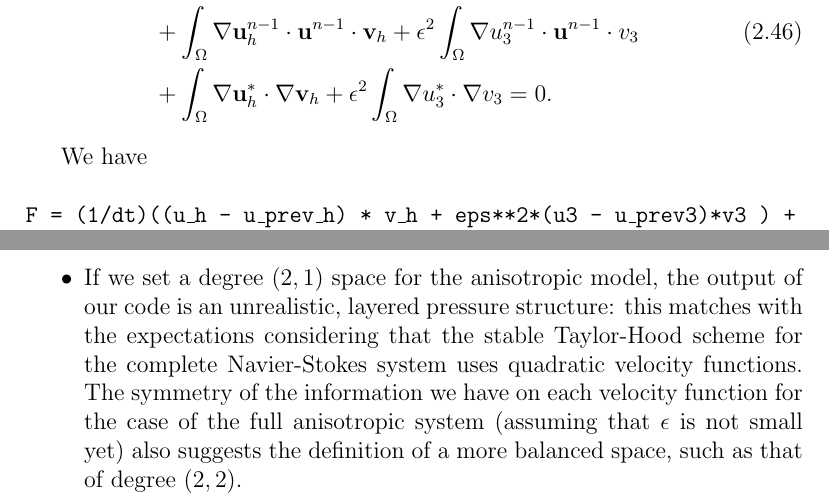
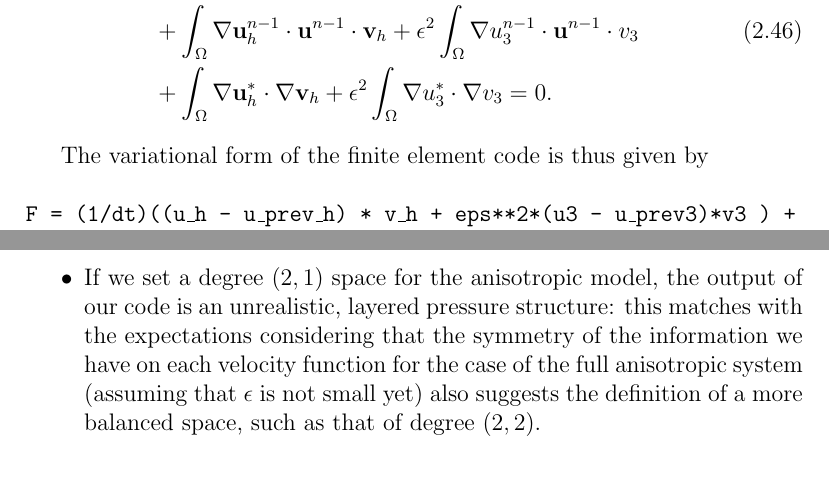
Before and after one commit to msjuhasznora/mathsgitrepo, a LaTeX thesis (year_four/thesis/phd_thesis_nj.tex): two parts of pages 57 and 62 of 125, joined at a grey line, cut so that both start at the same text, the shorter picture padded with empty space. Compiled offline with pdfLaTeX.

Commit message:
small improvements

```diff
--- a/year_four/thesis/phd_thesis_nj.tex
+++ b/year_four/thesis/phd_thesis_nj.tex
@@ -1438,7 +1438,7 @@ For our specific case however, the variational form of the first step becomes
   \end{split}
 \end{equation}
 
-We have
+The variational form of the finite element code is thus given by
 
 \texttt{
 \\
@@ -1547,7 +1547,7 @@ In particular
 
 \begin{itemize}
   \item a degree $(2,2)$ velocity space works well for the anisotropic scheme until $\epsilon$ reaches $\mathcal{O}(\exp{-7}):$ at this point the system becomes unstable as it practically loses its dependence on the gradient of the vertical velocity. Note that since $\epsilon$ is present in the model as $\epsilon^2,$ this means that the point where the scheme stops converging is essentially around machine precision.
-  \item If we set a degree $(2,1)$ space for the anisotropic model, the output of our code is an unrealistic, layered pressure structure: this matches with the expectations considering that the stable Taylor-Hood scheme for the complete Navier-Stokes system uses quadratic velocity functions. The symmetry of the information we have on each velocity function for the case of the full anisotropic system (assuming that $\epsilon$ is not small yet) also suggests the definition of a more balanced space, such as that of degree $(2,2)$.
+  \item If we set a degree $(2,1)$ space for the anisotropic model, the output of our code is an unrealistic, layered pressure structure: this matches with the expectations considering that the symmetry of the information we have on each velocity function for the case of the full anisotropic system (assuming that $\epsilon$ is not small yet) also suggests the definition of a more balanced space, such as that of degree $(2,2)$.
   \item On the other hand, a degree $(2,1)$ space does work well for our hydrostatic model. Decreasing the vertical velocity space degree seems to be a good choice for this system where the information on the vertical velocity is reduced as well.
   \item Finally, in the general case, using a degree $(2,2)$ space for the hydrostatic scheme leads to a non-invertible Jacobian matrix: the Newton-solver does not converge in this case. The only exception to this is when we have an extraordinarily good initial guess.
 \end{itemize}
```
Also changed, not shown: year_four/thesis/phd_thesis_nj.tex (6 more changed lines).
